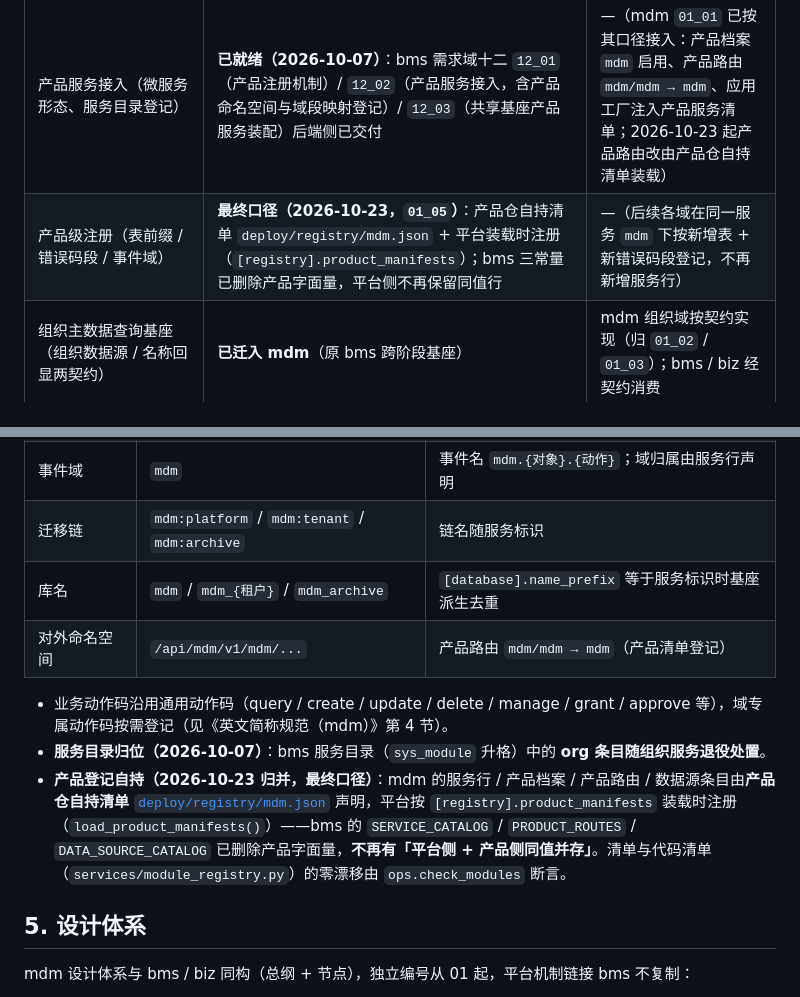
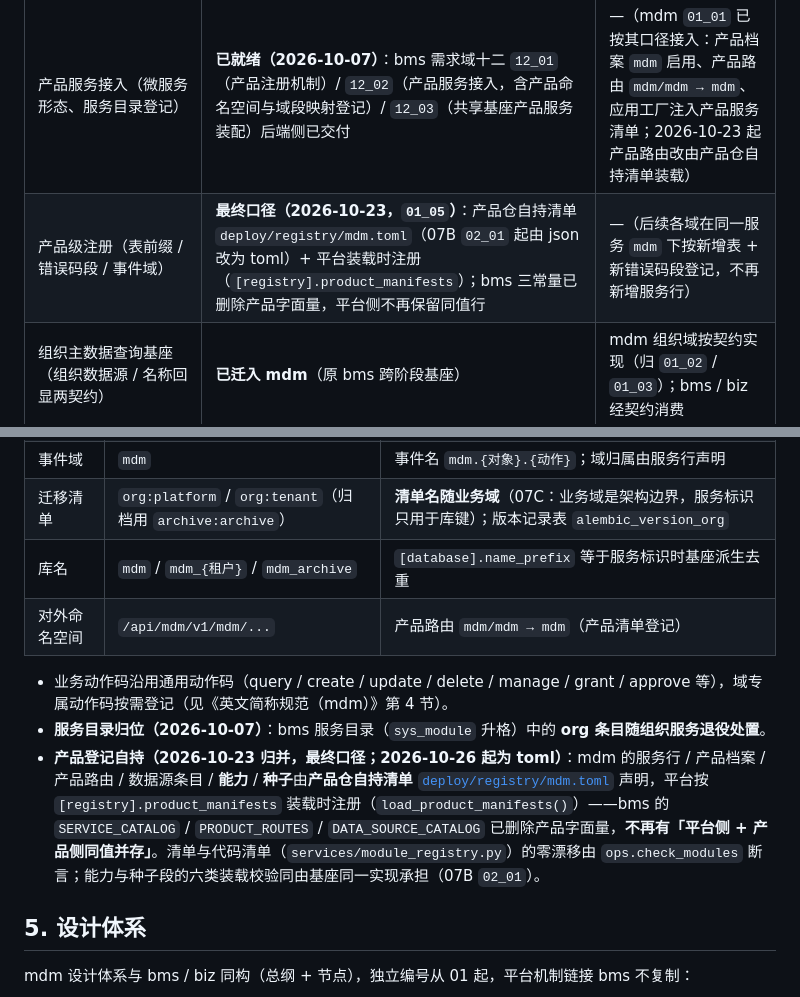
Before and after one commit to minjian123/master-data-management, a Markdown page: mdm文档/规划/mdm主数据管理规划.md, 2 parts joined by grey strips. GitHub-like rendering.

Commit message:
docs(mdm): 清单 toml 化与迁移清单按业务域口径同步（07B 02_01）

```diff
--- a/mdm文档/规划/mdm主数据管理规划.md
+++ b/mdm文档/规划/mdm主数据管理规划.md
@@ -76,7 +76,7 @@ mdm 以**产品服务（独立服务）**形态接入 BMS 平台（见 bms《平
 | 依赖能力 | 就绪状态 | 未就绪时的推进方式 |
 | --- | --- | --- |
 | 产品服务接入（微服务形态、服务目录登记） | **已就绪（2026-10-07）**：bms 需求域十二 `12_01`（产品注册机制）/ `12_02`（产品服务接入，含产品命名空间与域段映射登记）/ `12_03`（共享基座产品服务装配）后端侧已交付 | —（mdm `01_01` 已按其口径接入：产品档案 `mdm` 启用、产品路由 `mdm/mdm → mdm`、应用工厂注入产品服务清单；2026-10-23 起产品路由改由产品仓自持清单装载） |
-| 产品级注册（表前缀 / 错误码段 / 事件域） | **最终口径（2026-10-23，`01_05`）**：产品仓自持清单 `deploy/registry/mdm.json` + 平台装载时注册（`[registry].product_manifests`）；bms 三常量已删除产品字面量，平台侧不再保留同值行 | —（后续各域在同一服务 `mdm` 下按新增表 + 新错误码段登记，不再新增服务行） |
+| 产品级注册（表前缀 / 错误码段 / 事件域） | **最终口径（2026-10-23，`01_05`）**：产品仓自持清单 `deploy/registry/mdm.toml`（07B `02_01` 起由 json 改为 toml）+ 平台装载时注册（`[registry].product_manifests`）；bms 三常量已删除产品字面量，平台侧不再保留同值行 | —（后续各域在同一服务 `mdm` 下按新增表 + 新错误码段登记，不再新增服务行） |
 | 组织主数据查询基座（组织数据源 / 名称回显两契约） | **已迁入 mdm**（原 bms 跨阶段基座） | mdm 组织域按契约实现（归 `01_02` / `01_03`）；bms / biz 经契约消费 |
 | bms 组织服务（`services/org`）退役 | **已交付（2026-10-07）**：bms 需求域十一 `11_01` 执行——删除 `services/org` 工程、`org` 条目易主、网关服务级路由排除产品分组、基座库名前缀参数化 | —（`11_02` 组织只读出口迁出与 bms 调用方切换随 mdm `01_03` 就绪后推进） |
 | mdm 侧工程骨架与平台接入 | **已交付（2026-10-07）**：uv 工作区 + 服务工程 `services/org`（包 `mdm`）+ 产品服务装配 + 配置 / 迁移 / 运维脚本 / 部署编排 / CI | —（`01_02` 起为业务域实现） |
@@ -104,13 +104,13 @@ mdm 以**产品服务（独立服务）**形态接入 BMS 平台（见 bms《平
 | 业务码 | `mdm` | 域区分走目录与错误码段，不再走业务码 |
 | 错误码段 | 按域分配（`33xxxx` 起） | 段号注册制、不随服务名变更 |
 | 事件域 | `mdm` | 事件名 `mdm.{对象}.{动作}`；域归属由服务行声明 |
-| 迁移链 | `mdm:platform` / `mdm:tenant` / `mdm:archive` | 链名随服务标识 |
+| 迁移清单 | `org:platform` / `org:tenant`（归档用 `archive:archive`） | **清单名随业务域**（07C：业务域是架构边界，服务标识只用于库键）；版本记录表 `alembic_version_org` |
 | 库名 | `mdm` / `mdm_{租户}` / `mdm_archive` | `[database].name_prefix` 等于服务标识时基座派生去重 |
 | 对外命名空间 | `/api/mdm/v1/mdm/...` | 产品路由 `mdm/mdm → mdm`（产品清单登记） |
 
 - 业务动作码沿用通用动作码（query / create / update / delete / manage / grant / approve 等），域专属动作码按需登记（见《英文简称规范（mdm）》第 4 节）。
 - **服务目录归位（2026-10-07）**：bms 服务目录（`sys_module` 升格）中的 **org 条目随组织服务退役处置**。
-- **产品登记自持（2026-10-23 归并，最终口径）**：mdm 的服务行 / 产品档案 / 产品路由 / 数据源条目由**产品仓自持清单** [`deploy/registry/mdm.json`](../../deploy/registry/mdm.json) 声明，平台按 `[registry].product_manifests` 装载时注册（`load_product_manifests()`）——bms 的 `SERVICE_CATALOG` / `PRODUCT_ROUTES` / `DATA_SOURCE_CATALOG` 已删除产品字面量，**不再有「平台侧 + 产品侧同值并存」**。清单与代码清单（`services/module_registry.py`）的零漂移由 `ops.check_modules` 断言。
+- **产品登记自持（2026-10-23 归并，最终口径；2026-10-26 起为 toml）**：mdm 的服务行 / 产品档案 / 产品路由 / 数据源条目 / **能力** / **种子**由**产品仓自持清单** [`deploy/registry/mdm.toml`](../../deploy/registry/mdm.toml) 声明，平台按 `[registry].product_manifests` 装载时注册（`load_product_manifests()`）——bms 的 `SERVICE_CATALOG` / `PRODUCT_ROUTES` / `DATA_SOURCE_CATALOG` 已删除产品字面量，**不再有「平台侧 + 产品侧同值并存」**。清单与代码清单（`services/module_registry.py`）的零漂移由 `ops.check_modules` 断言；能力与种子段的六类装载校验同由基座同一实现承担（07B `02_01`）。
 
 ## 5. 设计体系 <a id="design"></a>
 
```
Also changed, not shown: mdm文档/规范/英文简称规范.md (+1 -1 lines), 1 other file.
